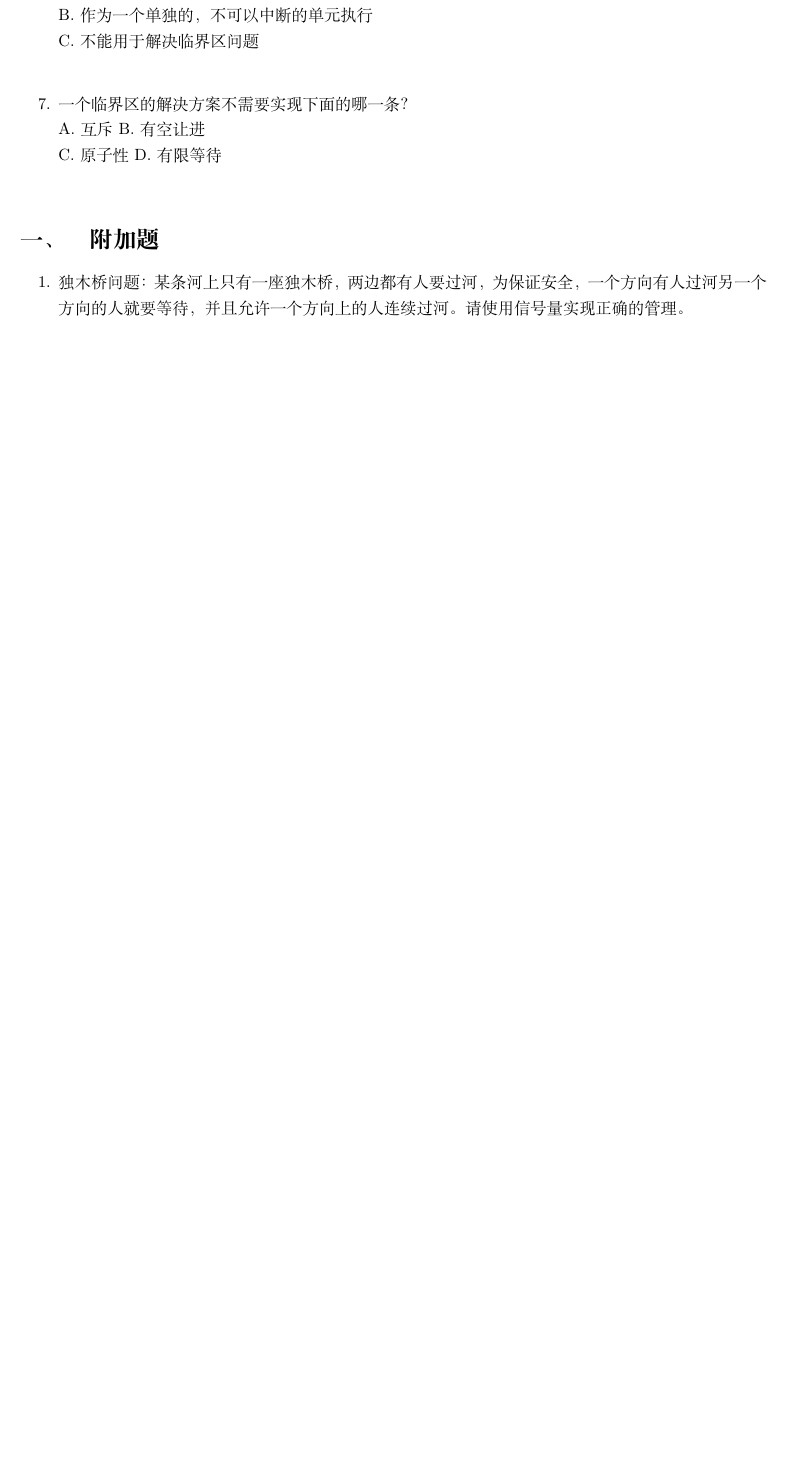
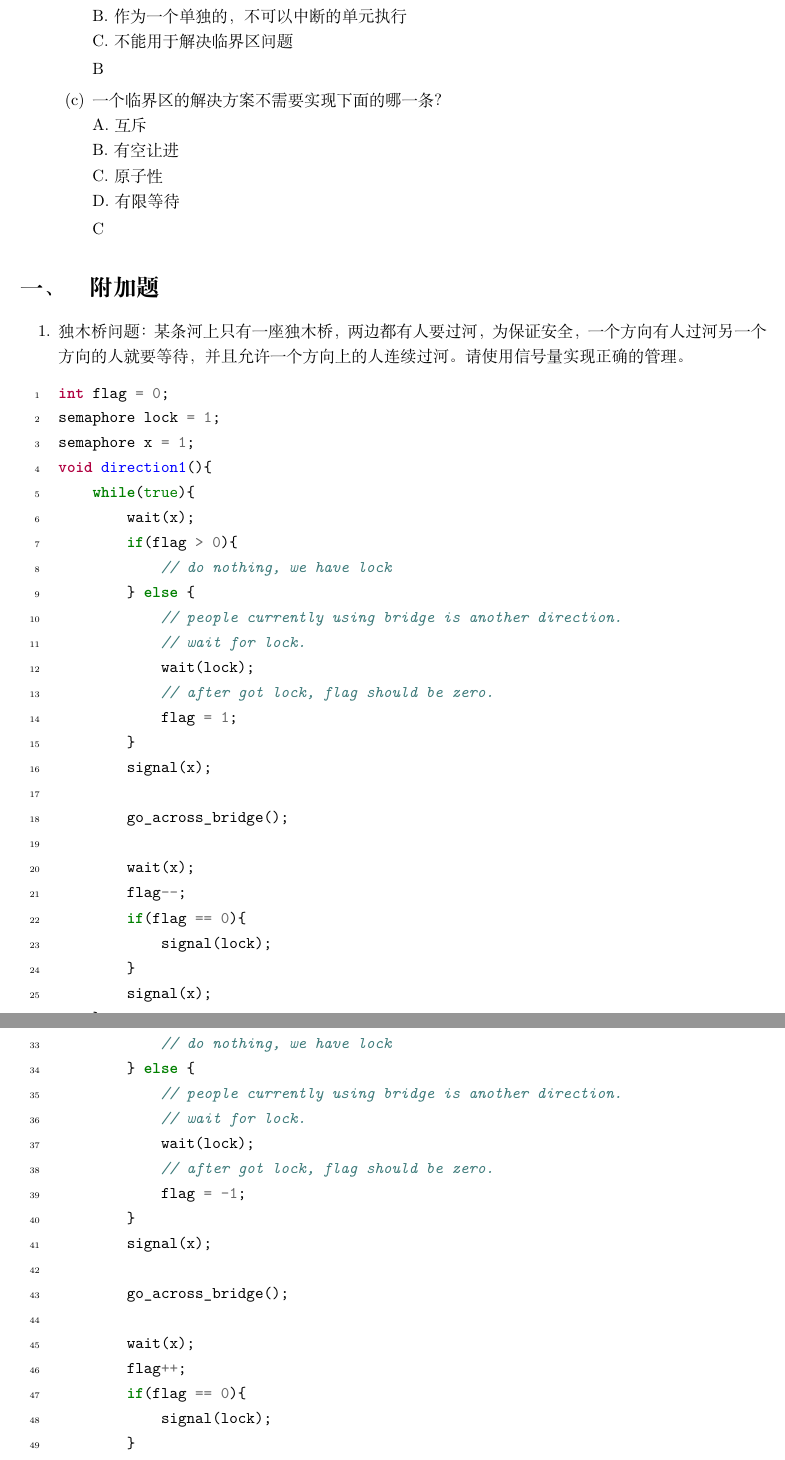
Before and after one commit to leoleoasd/notes, a LaTeX document (operating system/3.tex): part of page 5 of 5 before the commit and two parts of pages 8 and 9 of 9 after it, the two joined at a grey line, cut so that both start at the same text, the shorter picture padded with empty space. Compiled offline with XeLaTeX.

Commit message:
Added OS homework 3

```diff
--- a/operating system/3.tex
+++ b/operating system/3.tex
@@ -265,16 +387,74 @@ void supplier(){
             A. 原子指令只能由一条机器指令组成 \\
             B. 作为一个单独的，不可以中断的单元执行 \\
-    C. 不能用于解决临界区问题 \\
-    \1 一个临界区的解决方案不需要实现下面的哪一条？ \\
-    A. 互斥		B. 有空让进 \\
-    C. 原子性		D. 有限等待 \\
+            C. 不能用于解决临界区问题
 
+            B
+        \2 一个临界区的解决方案不需要实现下面的哪一条？ \\
+            A. 互斥 \\
+            B. 有空让进 \\
+            C. 原子性 \\
+            D. 有限等待
+
+            C
 \end{outline}
 
 \section{附加题}
 \begin{outline}[enumerate]
     \1 独木桥问题：某条河上只有一座独木桥，两边都有人要过河，为保证安全，一个方向有人过河另一个方向的人就要等待，并且允许一个方向上的人连续过河。请使用信号量实现正确的管理。
+\begin{minted}[linenos]{cpp}
+int flag = 0;
+semaphore lock = 1;
+semaphore x = 1;
+void direction1(){
+    while(true){
+        wait(x);
+        if(flag > 0){
+            // do nothing, we have lock
+        } else {
+            // people currently using bridge is another direction.
+            // wait for lock.
+            wait(lock);
+            // after got lock, flag should be zero.
+            flag = 1;
+        }
+        signal(x);
 
+        go_across_bridge();
+
+        wait(x);
+        flag--;
+        if(flag == 0){
+            signal(lock);
+        }
+        signal(x);
+    }
+}
+
+void direction2(){
+    while(true){
+        wait(x);
+        if(flag < 0){
+            // do nothing, we have lock
+        } else {
+            // people currently using bridge is another direction.
+            // wait for lock.
+            wait(lock);
+            // after got lock, flag should be zero.
+            flag = -1;
+        }
+        signal(x);
+
+        go_across_bridge();
+
+        wait(x);
+        flag++;
+        if(flag == 0){
+            signal(lock);
+        }
+        signal(x);
+    }
+}
+\end{minted}
 
 \end{outline}
 
```
Also changed, not shown: operating system/3.pdf, operating system/note.pdf, operating system/3.tex (128 more changed lines). Lines whose indentation alone changed are shown as unchanged.
